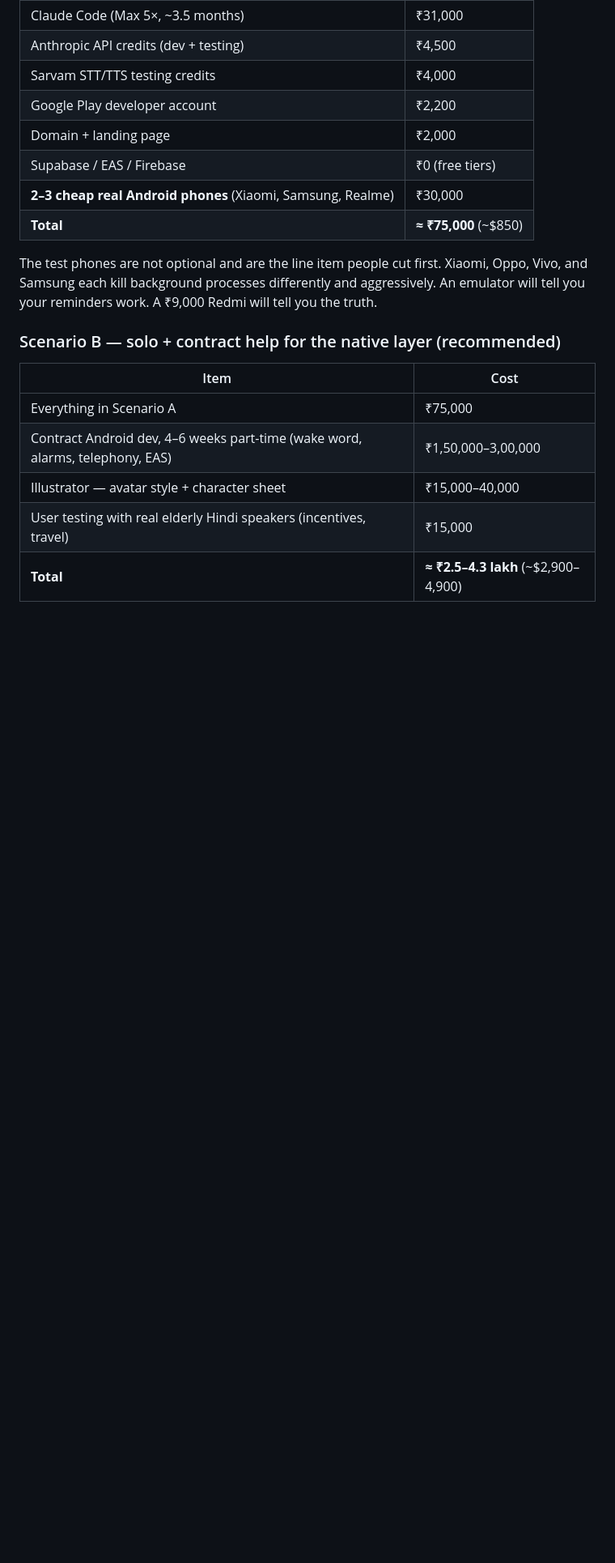
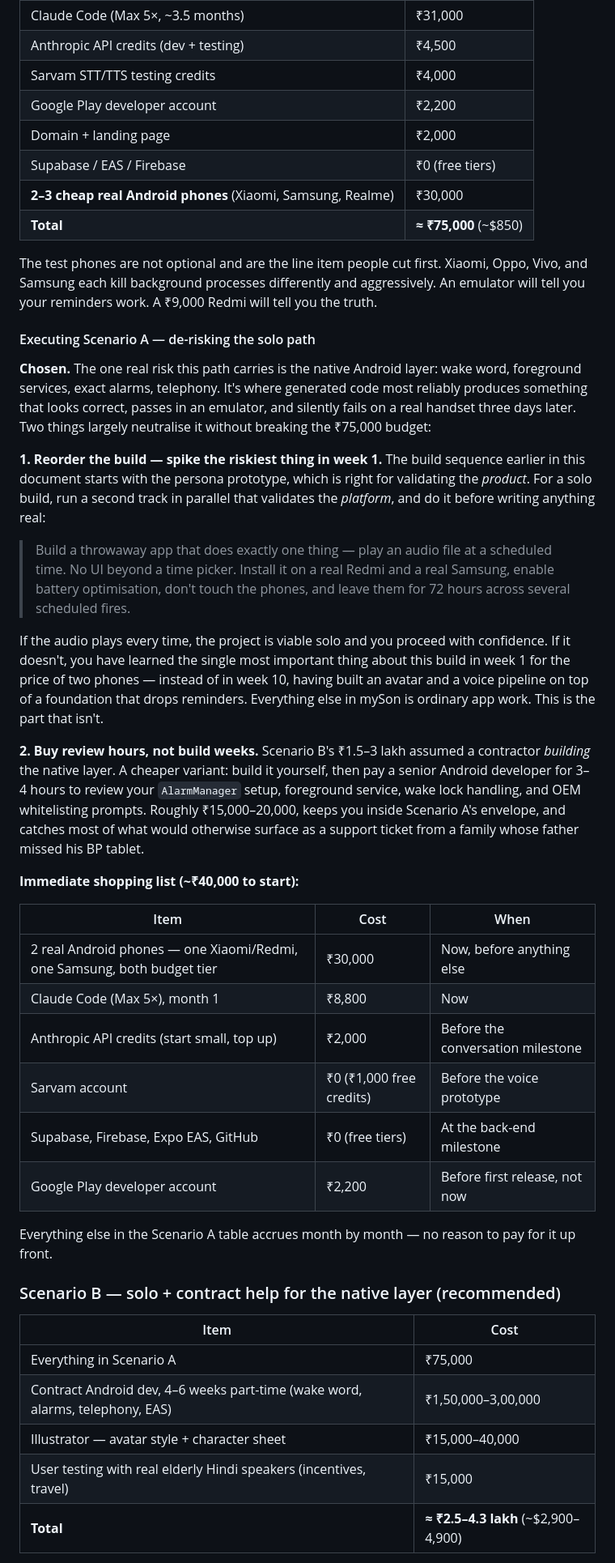
Before and after one commit to anubhavkrsah1/nse-egr-pwa, a Markdown page: myson/PLAN.md, the part around one of its changes. Shown at 81% size. Drawn GitHub-style; blank space fills up the shorter version.

Commit message:
docs: lock Scenario A build path and add solo de-risking plan
Records the decision to build solo with Claude Code (~Rs 75,000,
10-14 weeks to beta) rather than contracting the native Android layer.

Adds an execution section covering the main risk of the solo path:
- Week-1 throwaway spike proving scheduled audio survives Doze and
  OEM battery optimisation on real Xiaomi/Samsung handsets, before
  building anything on top of it
- Buying 3-4 hours of senior Android review instead of 4-6 weeks of
  contract build, keeping within the Scenario A budget
- Staged shopping list (~Rs 40,000 to start)

Co-Authored-By: Claude Opus 5 <noreply@anthropic.com>
Claude-Session: https://claude.ai/code/session_01UfaUCdeWYgdGXrbEeV34Lf

```diff
--- a/myson/PLAN.md
+++ b/myson/PLAN.md
@@ -262,6 +263,31 @@ Two things dominate and neither is the AI: **real Android test devices** and **y
 
 The test phones are not optional and are the line item people cut first. Xiaomi, Oppo, Vivo, and Samsung each kill background processes differently and aggressively. An emulator will tell you your reminders work. A ₹9,000 Redmi will tell you the truth.
 
+#### Executing Scenario A — de-risking the solo path
+
+**Chosen.** The one real risk this path carries is the native Android layer: wake word, foreground services, exact alarms, telephony. It's where generated code most reliably produces something that looks correct, passes in an emulator, and silently fails on a real handset three days later. Two things largely neutralise it without breaking the ₹75,000 budget:
+
+**1. Reorder the build — spike the riskiest thing in week 1.** The build sequence earlier in this document starts with the persona prototype, which is right for validating the *product*. For a solo build, run a second track in parallel that validates the *platform*, and do it before writing anything real:
+
+> Build a throwaway app that does exactly one thing — play an audio file at a scheduled time. No UI beyond a time picker. Install it on a real Redmi and a real Samsung, enable battery optimisation, don't touch the phones, and leave them for 72 hours across several scheduled fires.
+
+If the audio plays every time, the project is viable solo and you proceed with confidence. If it doesn't, you have learned the single most important thing about this build in week 1 for the price of two phones — instead of in week 10, having built an avatar and a voice pipeline on top of a foundation that drops reminders. Everything else in mySon is ordinary app work. This is the part that isn't.
+
+**2. Buy review hours, not build weeks.** Scenario B's ₹1.5–3 lakh assumed a contractor *building* the native layer. A cheaper variant: build it yourself, then pay a senior Android developer for 3–4 hours to review your `AlarmManager` setup, foreground service, wake lock handling, and OEM whitelisting prompts. Roughly ₹15,000–20,000, keeps you inside Scenario A's envelope, and catches most of what would otherwise surface as a support ticket from a family whose father missed his BP tablet.
+
+**Immediate shopping list (~₹40,000 to start):**
+
+| Item | Cost | When |
+|---|---|---|
+| 2 real Android phones — one Xiaomi/Redmi, one Samsung, both budget tier | ₹30,000 | Now, before anything else |
+| Claude Code (Max 5×), month 1 | ₹8,800 | Now |
+| Anthropic API credits (start small, top up) | ₹2,000 | Before the conversation milestone |
+| Sarvam account | ₹0 (₹1,000 free credits) | Before the voice prototype |
+| Supabase, Firebase, Expo EAS, GitHub | ₹0 (free tiers) | At the back-end milestone |
+| Google Play developer account | ₹2,200 | Before first release, not now |
+
+Everything else in the Scenario A table accrues month by month — no reason to pay for it up front.
+
 ### Scenario B — solo + contract help for the native layer (recommended)
 
 | Item | Cost |
```
Also changed, not shown: other parts of myson/PLAN.md (+1 -0 lines).
